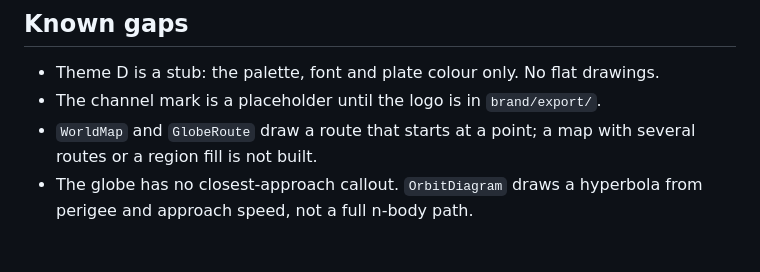
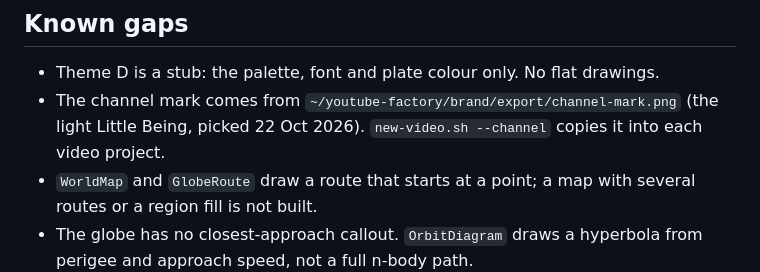
Before and after one commit to 0xharkirat/harks-ai-studio, a Markdown page: scenes/README.md, the part around the change. Drawn GitHub-style; blank space fills up the shorter version.

Commit message:
Note where the channel mark now comes from

```diff
--- a/scenes/README.md
+++ b/scenes/README.md
@@ -193,7 +193,7 @@ Ideas from MIT projects are credited in the files that use them: lemo-opuscar (c
 ## Known gaps
 
 - Theme D is a stub: the palette, font and plate colour only. No flat drawings.
-- The channel mark is a placeholder until the logo is in `brand/export/`.
+- The channel mark comes from `~/youtube-factory/brand/export/channel-mark.png` (the light Little Being, picked 22 Oct 2026). `new-video.sh --channel` copies it into each video project.
 - `WorldMap` and `GlobeRoute` draw a route that starts at a point; a map with several routes or a region fill is not built.
 - The globe has no closest-approach callout. `OrbitDiagram` draws a hyperbola from perigee and approach speed, not a full n-body path.
 - Country names on the map come from Natural Earth, in English only. Disputed borders show as Natural Earth draws them.
```
